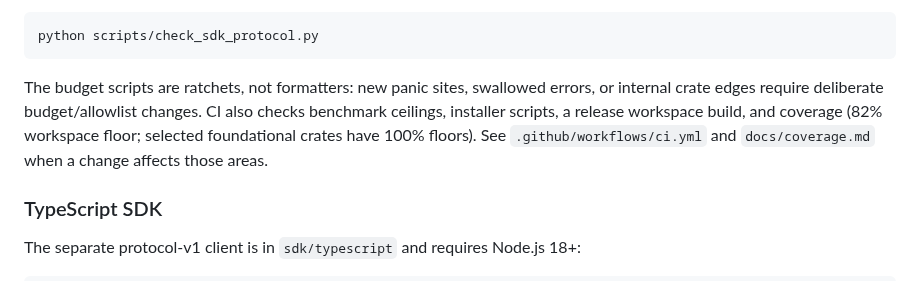
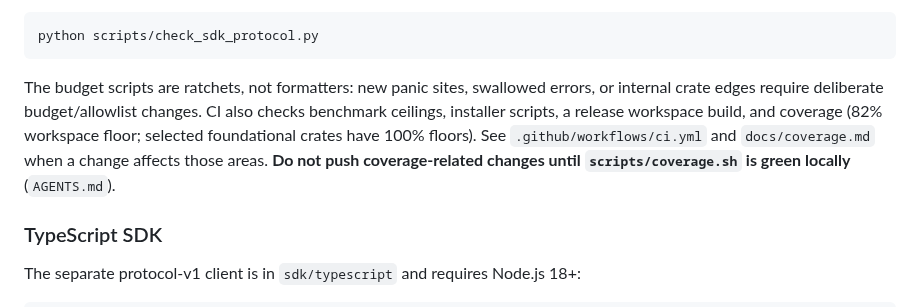
Before and after one commit to whycorporation/whycodes, a Markdown page: CLAUDE.md, the part around the change. Rendered like a GitHub page.

````diff
--- a/CLAUDE.md
+++ b/CLAUDE.md
@@ -54,7 +54,7 @@ Before a PR, run the workspace-wide formatting, Clippy, and test commands plus:
 python scripts/check_sdk_protocol.py
 ```
 
-The budget scripts are ratchets, not formatters: new panic sites, swallowed errors, or internal crate edges require deliberate budget/allowlist changes. CI also checks benchmark ceilings, installer scripts, a release workspace build, and coverage (82% workspace floor; selected foundational crates have 100% floors). See `.github/workflows/ci.yml` and `docs/coverage.md` when a change affects those areas.
+The budget scripts are ratchets, not formatters: new panic sites, swallowed errors, or internal crate edges require deliberate budget/allowlist changes. CI also checks benchmark ceilings, installer scripts, a release workspace build, and coverage (82% workspace floor; selected foundational crates have 100% floors). See `.github/workflows/ci.yml` and `docs/coverage.md` when a change affects those areas. **Do not push coverage-related changes until `scripts/coverage.sh` is green locally** (`AGENTS.md`).
 
 ### TypeScript SDK
 
````
Also changed, not shown: AGENTS.md (+25 -0 lines).
